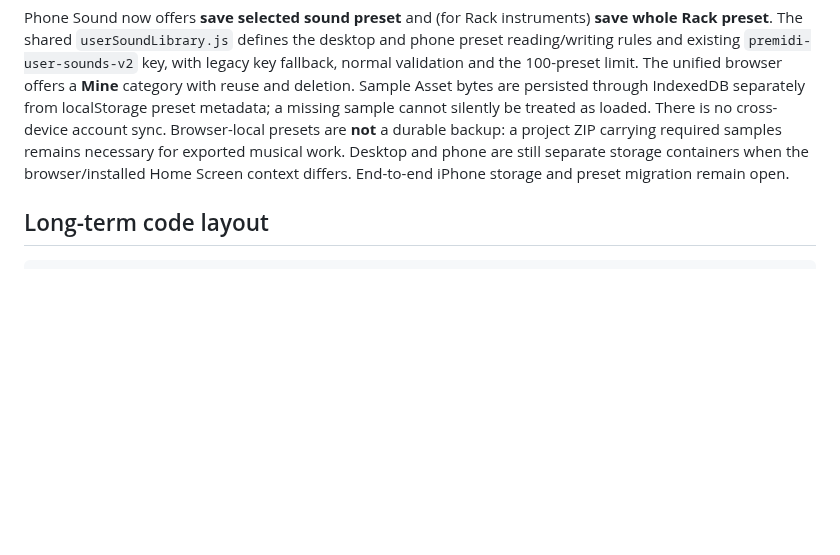
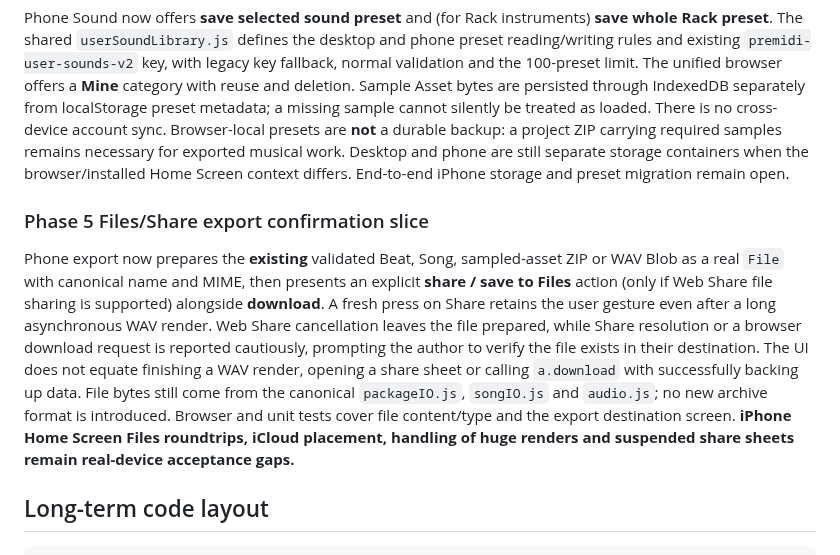
Before and after one commit to natanai/pre-midi, a Markdown page: docs/phone-studio.md, the part around the change. Drawn GitHub-style; blank space fills up the shorter version.

Commit message:
Qualify explicit iOS Files share/export behavior and unconfirmed backup delivery

```diff
--- a/docs/phone-studio.md
+++ b/docs/phone-studio.md
@@ -88,6 +88,10 @@ GitHub Pages now stages a separate canonical factory-sample cache manifest gener
 Selected notes expose an explicit **note effects** button next to Delete in Notes. It opens the **same** note-expression component used by desktop: per-note level, pitch-bend shape, bend amount/rate, waveform visualization, preview and Delete. A visible **use instrument bend** action deletes the per-note override using the shared validated `note.bend` command, with a distinct undo step and no fabricated Rack pitch. Node and staged Chrome fixtures test the editor, velocity, bend and reset.
 
 Phone Sound now offers **save selected sound preset** and (for Rack instruments) **save whole Rack preset**. The shared `userSoundLibrary.js` defines the desktop and phone preset reading/writing rules and existing `premidi-user-sounds-v2` key, with legacy key fallback, normal validation and the 100-preset limit. The unified browser offers a **Mine** category with reuse and deletion. Sample Asset bytes are persisted through IndexedDB separately from localStorage preset metadata; a missing sample cannot silently be treated as loaded. There is no cross-device account sync. Browser-local presets are **not** a durable backup: a project ZIP carrying required samples remains necessary for exported musical work. Desktop and phone are still separate storage containers when the browser/installed Home Screen context differs. End-to-end iPhone storage and preset migration remain open.
+
+### Phase 5 Files/Share export confirmation slice
+
+Phone export now prepares the **existing** validated Beat, Song, sampled-asset ZIP or WAV Blob as a real `File` with canonical name and MIME, then presents an explicit **share / save to Files** action (only if Web Share file sharing is supported) alongside **download**. A fresh press on Share retains the user gesture even after a long asynchronous WAV render. Web Share cancellation leaves the file prepared, while Share resolution or a browser download request is reported cautiously, prompting the author to verify the file exists in their destination. The UI does not equate finishing a WAV render, opening a share sheet or calling `a.download` with successfully backing up data. File bytes still come from the canonical `packageIO.js`, `songIO.js` and `audio.js`; no new archive format is introduced. Browser and unit tests cover file content/type and the export destination screen. **iPhone Home Screen Files roundtrips, iCloud placement, handling of huge renders and suspended share sheets remain real-device acceptance gaps.**
 
 ## Long-term code layout
 
```
